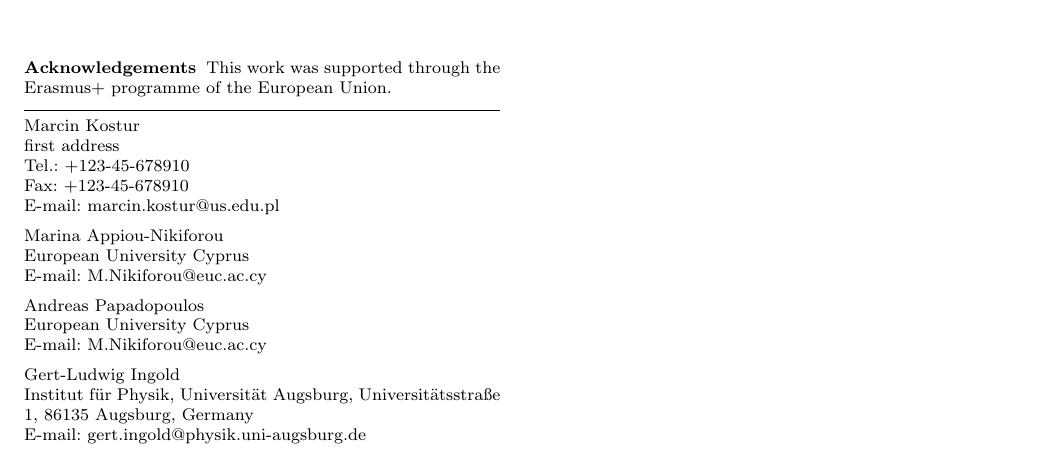
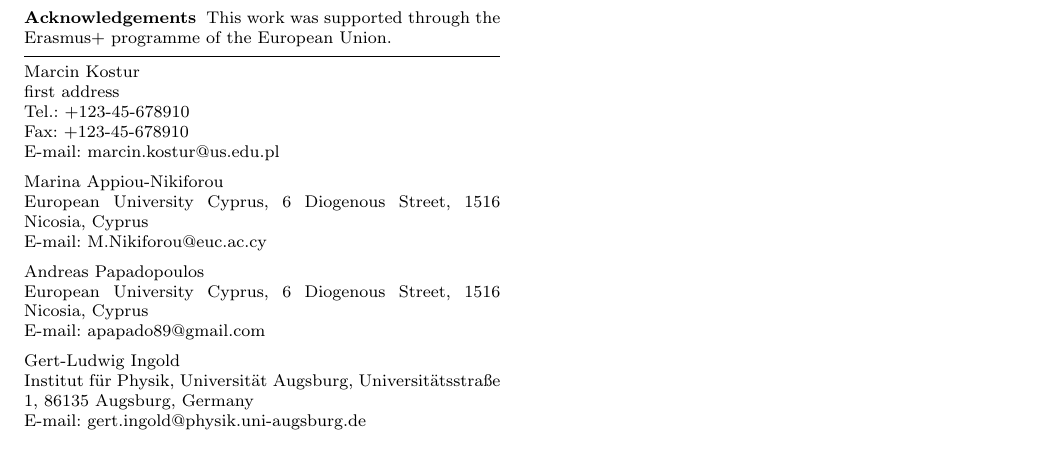
Before and after one commit to marcinofulus/jupyter4edu, a LaTeX paper (paper/paper.tex): part of the page, cut so that both start at the same text. Compiled offline with pdfLaTeX.

Commit message:
Update the adresses

```diff
--- a/paper/paper.tex
+++ b/paper/paper.tex
@@ -64,12 +64,15 @@
 %             \emph{Present address:} of F. Author  %  if needed
            \and
            Marina Appiou-Nikiforou \at
-              European University Cyprus \\
+              European University Cyprus,
+	      6 Diogenous Street, 1516 Nicosia, Cyprus\\
               \email{M.Nikiforou@euc.ac.cy}
 	   \and
 	   Andreas Papadopoulos \at
-              European University Cyprus \\
-              \email{M.Nikiforou@euc.ac.cy}
+              European University Cyprus,
+	      6 Diogenous Street, 1516 Nicosia, Cyprus \\
+              \email{apapado89@gmail.com}
+	     % \emph{Present address:}
 	   \and
 	   Gert-Ludwig Ingold \at
 	      Institut f{\"u}r Physik, Universit{\"a}t Augsburg,
```
